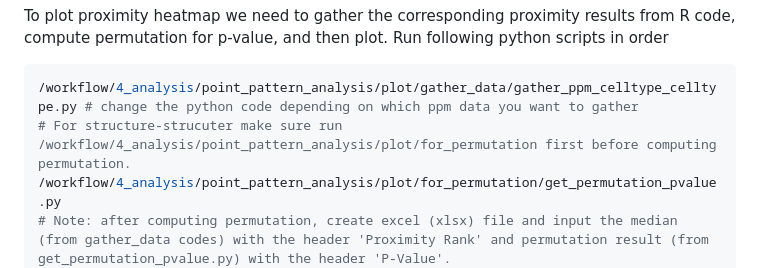
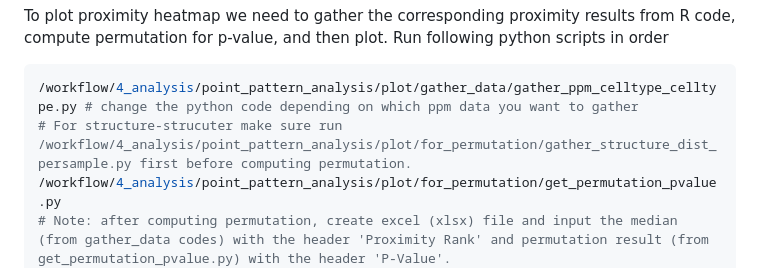
Before and after one commit to imuhdawood/MarrowMap, a Markdown page: README.md, the part around the change. GitHub-like rendering.

`````diff
--- a/README.md
+++ b/README.md
@@ -62,7 +62,7 @@ To plot proximity heatmap we need to gather the corresponding proximity results
 Run following python scripts in order
 ````python
 /workflow/4_analysis/point_pattern_analysis/plot/gather_data/gather_ppm_celltype_celltype.py # change the python code depending on which ppm data you want to gather
-# For structure-strucuter make sure run /workflow/4_analysis/point_pattern_analysis/plot/for_permutation first before computing permutation.
+# For structure-strucuter make sure run /workflow/4_analysis/point_pattern_analysis/plot/for_permutation/gather_structure_dist_persample.py first before computing permutation.
 /workflow/4_analysis/point_pattern_analysis/plot/for_permutation/get_permutation_pvalue.py
 # Note: after computing permutation, create excel (xlsx) file and input the median (from gather_data codes) with the header 'Proximity Rank' and permutation result (from get_permutation_pvalue.py) with the header 'P-Value'.
 /workflow/4_analysis/point_pattern_analysis/plot/proximity_heatmap/get_proximity_heatmap.py
`````
